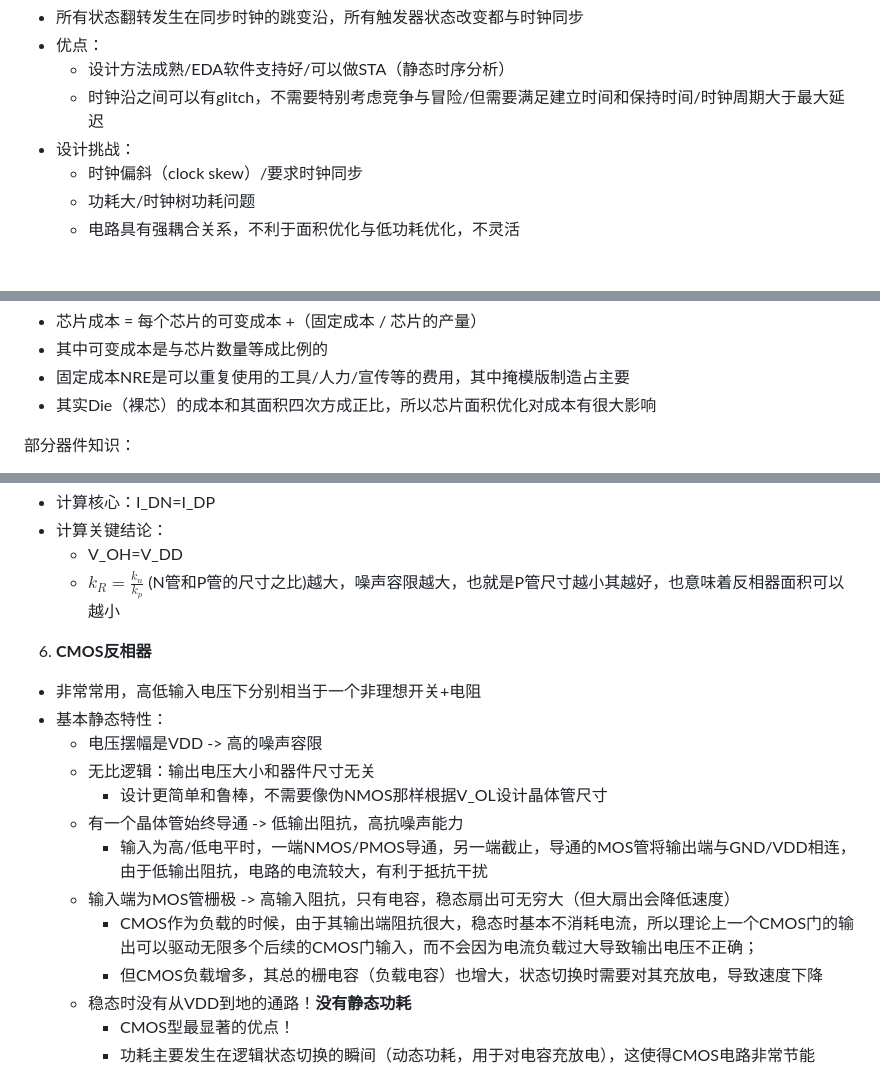
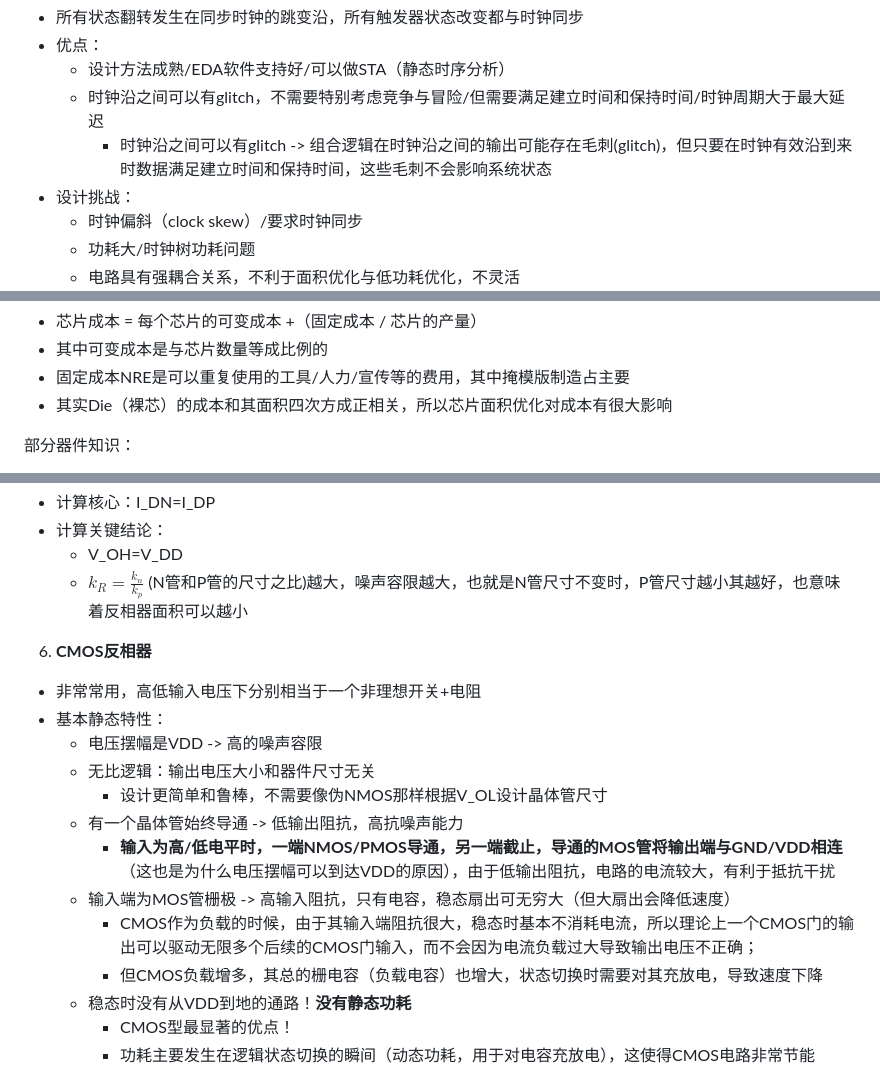
Before and after one commit to ChuFhus/ChuFhus.github.io, a Markdown page: notes/数c.md, 3 parts joined by grey strips. GitHub-like rendering; blank space fills up the shorter version.

```diff
--- a/notes/数c.md
+++ b/notes/数c.md
@@ -27,6 +27,7 @@
   - 优点：
     - 设计方法成熟/EDA软件支持好/可以做STA（静态时序分析）
     - 时钟沿之间可以有glitch，不需要特别考虑竞争与冒险/但需要满足建立时间和保持时间/时钟周期大于最大延迟
+      - 时钟沿之间可以有glitch -> 组合逻辑在时钟沿之间的输出可能存在毛刺(glitch)，但只要在时钟有效沿到来时数据满足建立时间和保持时间，这些毛刺不会影响系统状态
   - 设计挑战：
     - 时钟偏斜（clock skew）/要求时钟同步
     - 功耗大/时钟树功耗问题
@@ -53,7 +54,7 @@
   - 芯片成本 = 每个芯片的可变成本 +（固定成本 / 芯片的产量）
   - 其中可变成本是与芯片数量等成比例的
   - 固定成本NRE是可以重复使用的工具/人力/宣传等的费用，其中掩模版制造占主要
-  - 其实Die（裸芯）的成本和其面积四次方成正比，所以芯片面积优化对成本有很大影响
+  - 其实Die（裸芯）的成本和其面积四次方成正相关，所以芯片面积优化对成本有很大影响
 
 部分器件知识：
 - 二极管：
@@ -114,7 +115,7 @@
   - 计算核心：I_DN=I_DP
   - 计算关键结论：
     - V_OH=V_DD
-    - $k_R=\frac{k_n}{k_p}$ (N管和P管的尺寸之比)越大，噪声容限越大，也就是P管尺寸越小其越好，也意味着反相器面积可以越小
+    - $k_R=\frac{k_n}{k_p}$ (N管和P管的尺寸之比)越大，噪声容限越大，也就是N管尺寸不变时，P管尺寸越小其越好，也意味着反相器面积可以越小
 6. **CMOS反相器**
   - 非常常用，高低输入电压下分别相当于一个非理想开关+电阻
   - 基本静态特性：
@@ -122,9 +123,9 @@
     - 无比逻辑：输出电压大小和器件尺寸无关
       - 设计更简单和鲁棒，不需要像伪NMOS那样根据V_OL设计晶体管尺寸
     - 有一个晶体管始终导通 -> 低输出阻抗，高抗噪声能力
-      - 输入为高/低电平时，一端NMOS/PMOS导通，另一端截止，导通的MOS管将输出端与GND/VDD相连，由于低输出阻抗，电路的电流较大，有利于抵抗干扰
+      - **输入为高/低电平时，一端NMOS/PMOS导通，另一端截止，导通的MOS管将输出端与GND/VDD相连**（这也是为什么电压摆幅可以到达VDD的原因），由于低输出阻抗，电路的电流较大，有利于抵抗干扰
     - 输入端为MOS管栅极 -> 高输入阻抗，只有电容，稳态扇出可无穷大（但大扇出会降低速度）
-      - CMOS作为负载的时候，由于其输出端阻抗很大，稳态时基本不消耗电流，所以理论上一个CMOS门的输出可以驱动无限多个后续的CMOS门输入，而不会因为电流负载过大导致输出电压不正确；
+      - CMOS作为负载的时候，由于其输入端阻抗很大，稳态时基本不消耗电流，所以理论上一个CMOS门的输出可以驱动无限多个后续的CMOS门输入，而不会因为电流负载过大导致输出电压不正确；
       - 但CMOS负载增多，其总的栅电容（负载电容）也增大，状态切换时需要对其充放电，导致速度下降
     - 稳态时没有从VDD到地的通路！**没有静态功耗**
       - CMOS型最显著的优点！
```
